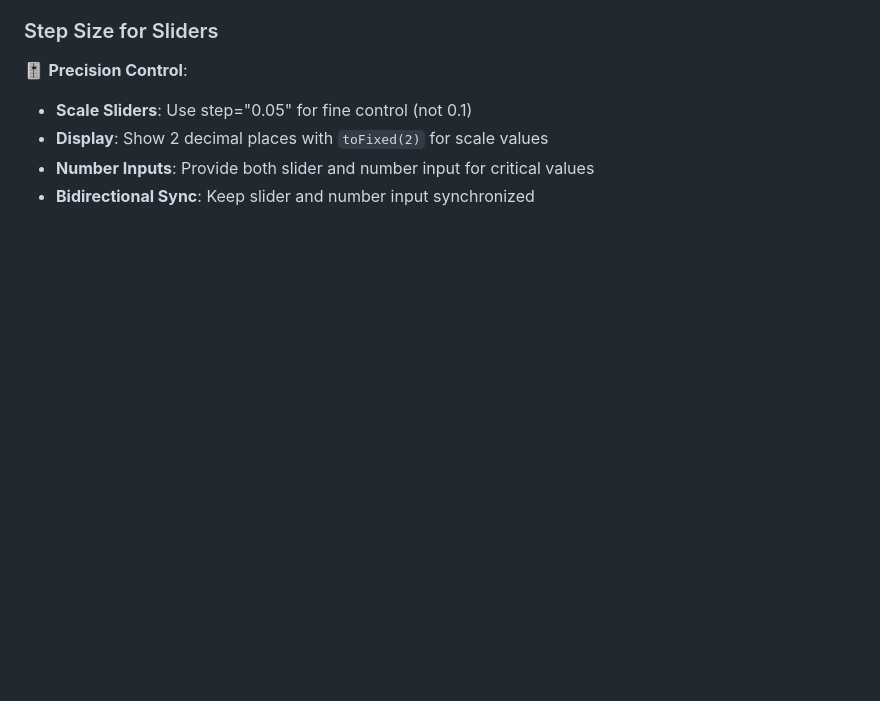
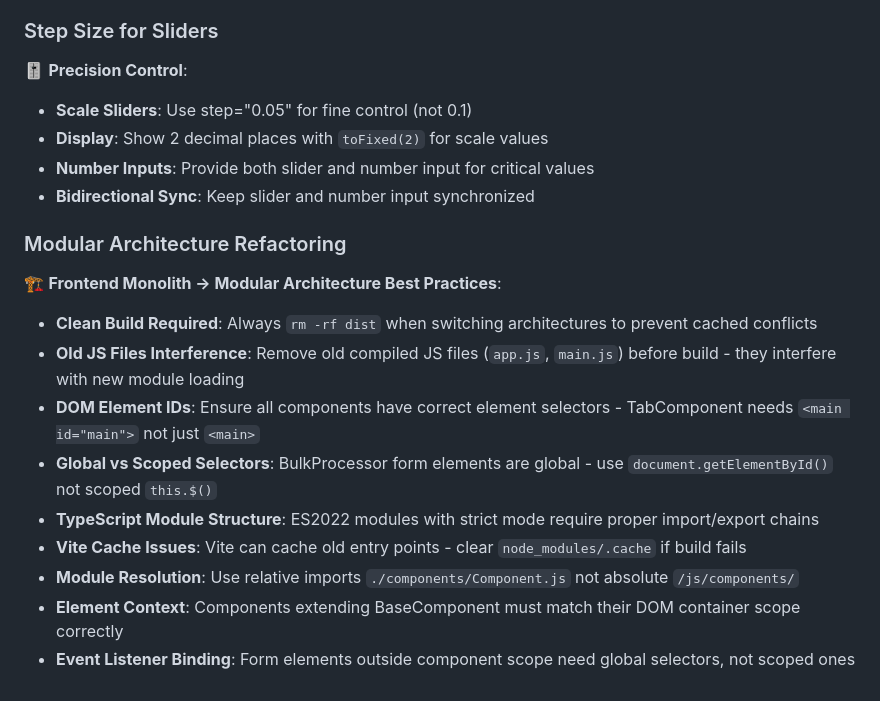
Before and after one commit to loonylabs-dev/img-bulk-tool, a Markdown page: CLAUDE.md, the part around the change. Drawn GitHub-style; blank space fills up the shorter version.

Commit message:
📝 Add Modular Architecture Refactoring lessons learned
Added comprehensive lessons learned section covering:
- Clean build requirements for architecture changes
- Old JS file interference prevention
- DOM element ID requirements for component initialization
- Global vs scoped selector patterns for form elements
- TypeScript module structure and import chains
- Vite cache issues and resolution strategies
- Event listener binding context considerations

These lessons capture the key debugging insights from the monolith → modular refactoring process.

🤖 Generated with [Claude Code](https://claude.ai/code)

Co-Authored-By: Claude <noreply@anthropic.com>

```diff
--- a/CLAUDE.md
+++ b/CLAUDE.md
@@ -185,3 +185,15 @@ document.addEventListener('DOMContentLoaded', initFunction);
 - **Display**: Show 2 decimal places with `toFixed(2)` for scale values
 - **Number Inputs**: Provide both slider and number input for critical values
 - **Bidirectional Sync**: Keep slider and number input synchronized
+
+### Modular Architecture Refactoring
+🏗️ **Frontend Monolith → Modular Architecture Best Practices**:
+- **Clean Build Required**: Always `rm -rf dist` when switching architectures to prevent cached conflicts
+- **Old JS Files Interference**: Remove old compiled JS files (`app.js`, `main.js`) before build - they interfere with new module loading
+- **DOM Element IDs**: Ensure all components have correct element selectors - TabComponent needs `<main id="main">` not just `<main>`
+- **Global vs Scoped Selectors**: BulkProcessor form elements are global - use `document.getElementById()` not scoped `this.$()`
+- **TypeScript Module Structure**: ES2022 modules with strict mode require proper import/export chains
+- **Vite Cache Issues**: Vite can cache old entry points - clear `node_modules/.cache` if build fails
+- **Module Resolution**: Use relative imports `./components/Component.js` not absolute `/js/components/`
+- **Element Context**: Components extending BaseComponent must match their DOM container scope correctly
+- **Event Listener Binding**: Form elements outside component scope need global selectors, not scoped ones
```
